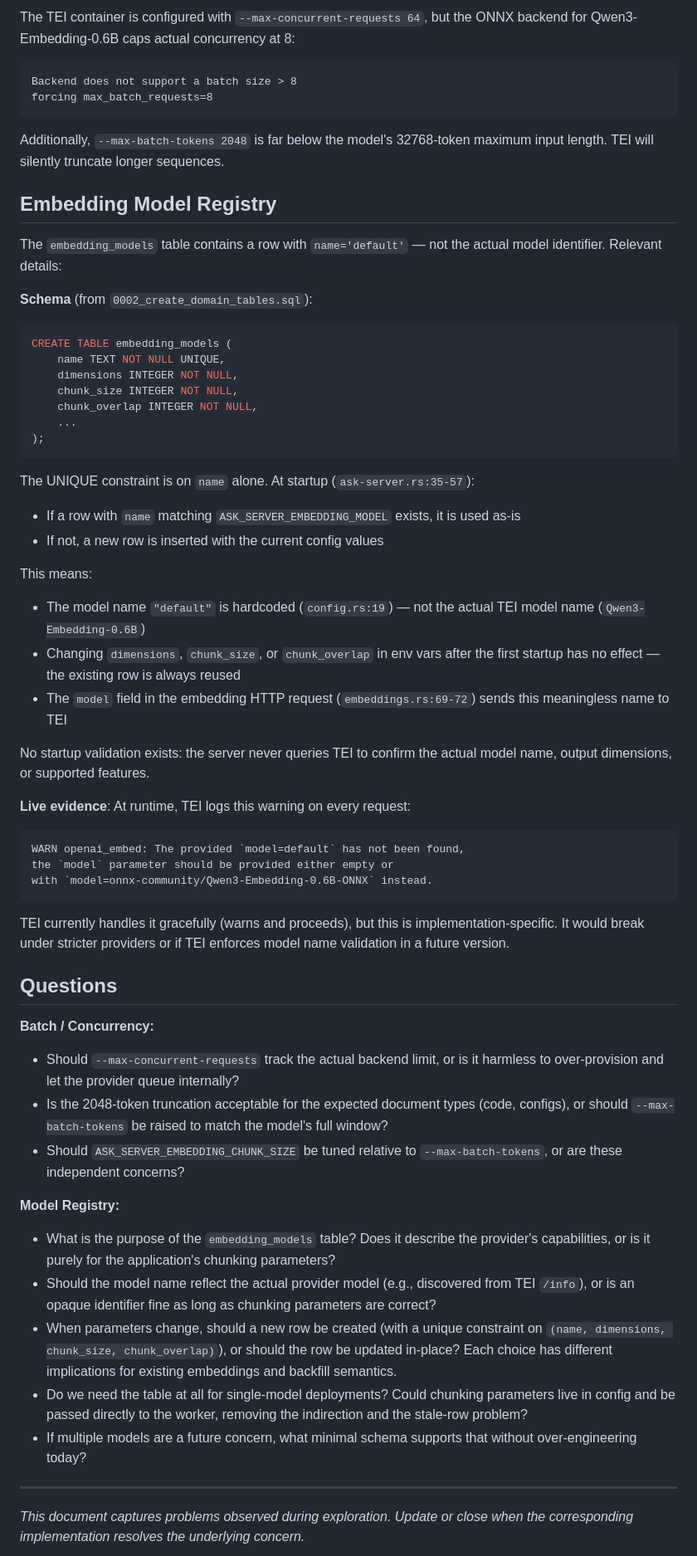
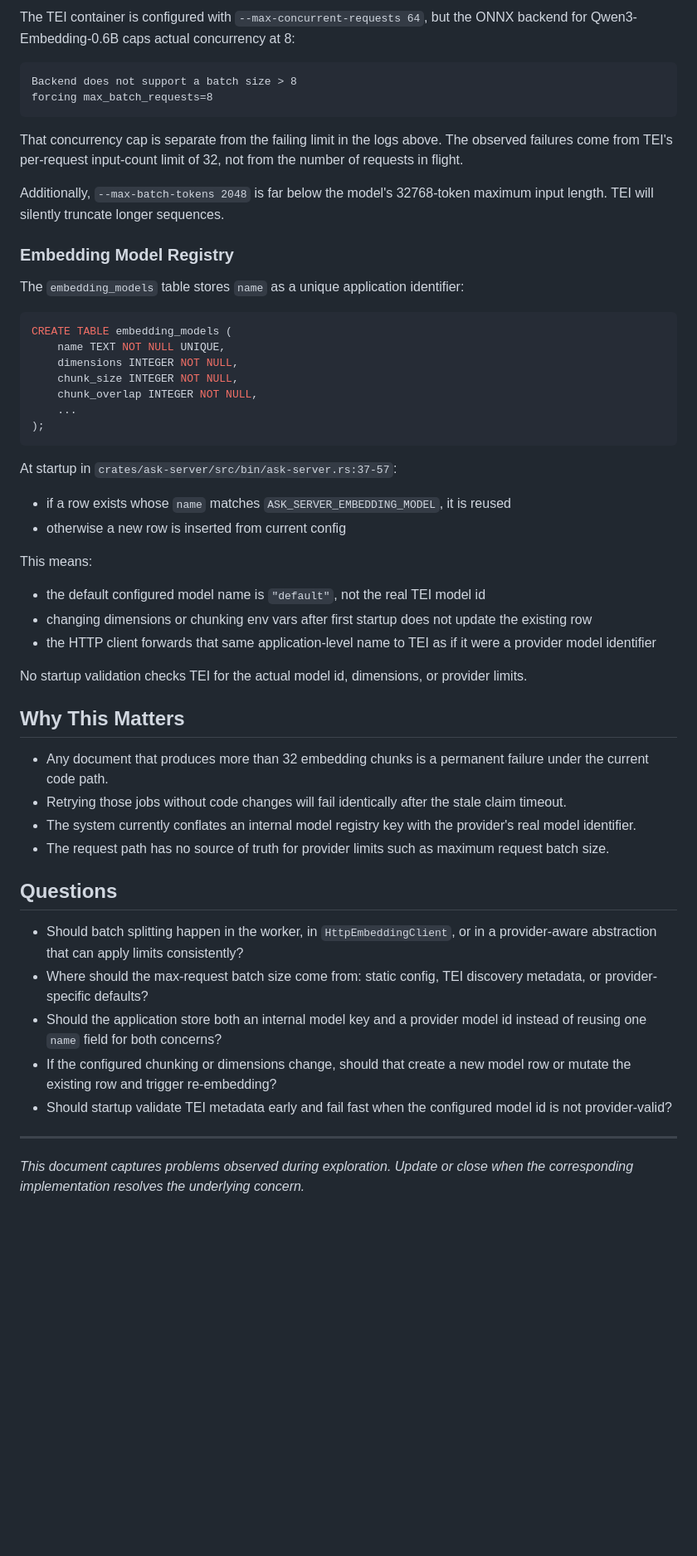
Before and after one commit to vincepr/ask, a Markdown page: docs/issues/06-tei-batch-size.md, the part around one of its changes. Shown at 83% size. Rendered like a GitHub page; blank space fills up the shorter version.

Commit message:
docs: consolidate TEI embedding failure issue

````diff
--- a/docs/issues/06-tei-batch-size.md
+++ b/docs/issues/06-tei-batch-size.md
@@ -10,15 +89,17 @@ Backend does not support a batch size > 8
 forcing max_batch_requests=8
 ```
 
+That concurrency cap is separate from the failing limit in the logs above. The
+observed failures come from TEI's per-request input-count limit of 32, not from
+the number of requests in flight.
+
 Additionally, `--max-batch-tokens 2048` is far below the model's 32768-token
 maximum input length. TEI will silently truncate longer sequences.
 
-## Embedding Model Registry
+### Embedding Model Registry
 
-The `embedding_models` table contains a row with `name='default'` — not the
-actual model identifier. Relevant details:
+The `embedding_models` table stores `name` as a unique application identifier:
 
-**Schema** (from `0002_create_domain_tables.sql`):
 ```sql
 CREATE TABLE embedding_models (
     name TEXT NOT NULL UNIQUE,
@@ -29,61 +110,45 @@ CREATE TABLE embedding_models (
 );
 ```
 
-The UNIQUE constraint is on `name` alone. At startup (`ask-server.rs:35-57`):
-- If a row with `name` matching `ASK_SERVER_EMBEDDING_MODEL` exists, it is used
-  as-is
-- If not, a new row is inserted with the current config values
+At startup in `crates/ask-server/src/bin/ask-server.rs:37-57`:
+
+- if a row exists whose `name` matches `ASK_SERVER_EMBEDDING_MODEL`, it is reused
+- otherwise a new row is inserted from current config
 
 This means:
-- The model name `"default"` is hardcoded (`config.rs:19`) — not the actual
-  TEI model name (`Qwen3-Embedding-0.6B`)
-- Changing `dimensions`, `chunk_size`, or `chunk_overlap` in env vars after the
-  first startup has no effect — the existing row is always reused
-- The `model` field in the embedding HTTP request
-  (`embeddings.rs:69-72`) sends this meaningless name to TEI
 
-No startup validation exists: the server never queries TEI to confirm the
-actual model name, output dimensions, or supported features.
+- the default configured model name is `"default"`, not the real TEI model id
+- changing dimensions or chunking env vars after first startup does not update
+  the existing row
+- the HTTP client forwards that same application-level name to TEI as if it were
+  a provider model identifier
 
-**Live evidence**: At runtime, TEI logs this warning on every request:
+No startup validation checks TEI for the actual model id, dimensions, or
+provider limits.
 
-```
-WARN openai_embed: The provided `model=default` has not been found,
-the `model` parameter should be provided either empty or
-with `model=onnx-community/Qwen3-Embedding-0.6B-ONNX` instead.
-```
+## Why This Matters
 
-TEI currently handles it gracefully (warns and proceeds), but this is
-implementation-specific. It would break under stricter providers or if TEI
-enforces model name validation in a future version.
+- Any document that produces more than 32 embedding chunks is a permanent
+  failure under the current code path.
+- Retrying those jobs without code changes will fail identically after the stale
+  claim timeout.
+- The system currently conflates an internal model registry key with the
+  provider's real model identifier.
+- The request path has no source of truth for provider limits such as maximum
+  request batch size.
 
 ## Questions
 
-**Batch / Concurrency:**
-- Should `--max-concurrent-requests` track the actual backend limit, or is it
-  harmless to over-provision and let the provider queue internally?
-- Is the 2048-token truncation acceptable for the expected document types
-  (code, configs), or should `--max-batch-tokens` be raised to match the model's
-  full window?
-- Should `ASK_SERVER_EMBEDDING_CHUNK_SIZE` be tuned relative to
-  `--max-batch-tokens`, or are these independent concerns?
-
-**Model Registry:**
-- What is the purpose of the `embedding_models` table? Does it describe the
-  provider's capabilities, or is it purely for the application's chunking
-  parameters?
-- Should the model name reflect the actual provider model (e.g., discovered
-  from TEI `/info`), or is an opaque identifier fine as long as chunking
-  parameters are correct?
-- When parameters change, should a new row be created (with a unique constraint
-  on `(name, dimensions, chunk_size, chunk_overlap)`), or should the row be
-  updated in-place? Each choice has different implications for existing
-  embeddings and backfill semantics.
-- Do we need the table at all for single-model deployments? Could chunking
-  parameters live in config and be passed directly to the worker, removing the
-  indirection and the stale-row problem?
-- If multiple models are a future concern, what minimal schema supports that
-  without over-engineering today?
+- Should batch splitting happen in the worker, in `HttpEmbeddingClient`, or in a
+  provider-aware abstraction that can apply limits consistently?
+- Where should the max-request batch size come from: static config, TEI
+  discovery metadata, or provider-specific defaults?
+- Should the application store both an internal model key and a provider model
+  id instead of reusing one `name` field for both concerns?
+- If the configured chunking or dimensions change, should that create a new
+  model row or mutate the existing row and trigger re-embedding?
+- Should startup validate TEI metadata early and fail fast when the configured
+  model id is not provider-valid?
 
 ---
 _This document captures problems observed during exploration. Update or close when the corresponding implementation resolves the underlying concern._
````
Also changed, not shown: other parts of docs/issues/06-tei-batch-size.md (+81 -2 lines).
